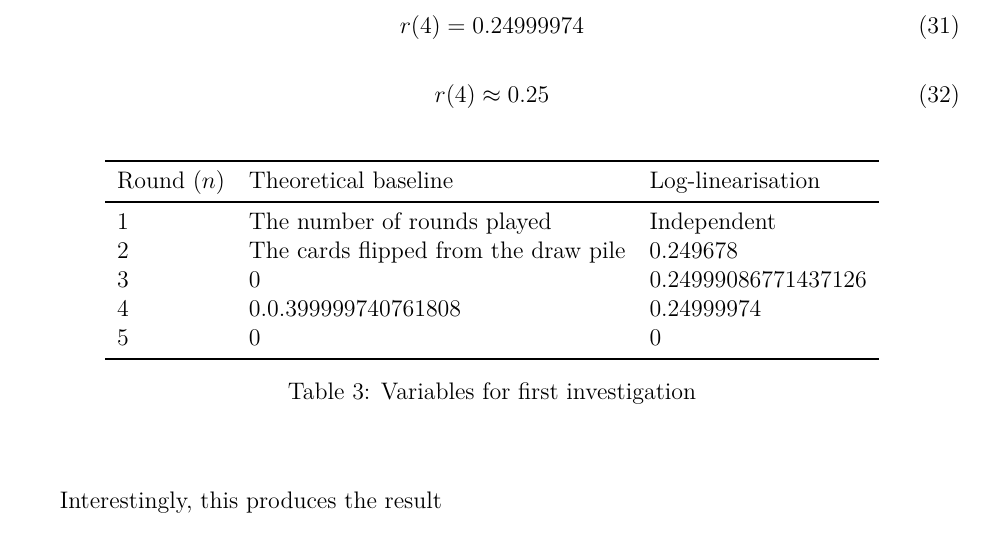
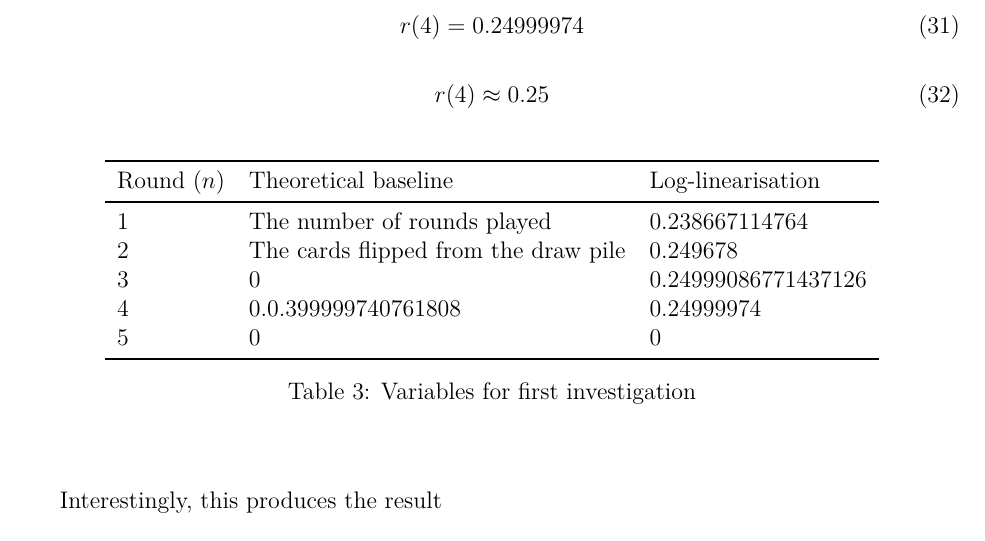
Before and after one commit to loladunton/lola_math_ia, a LaTeX document (ia_main.tex, which reads modelling.tex): part of page 20 of 21, cut so that both start at the same text. Compiled offline with XeLaTeX.

Commit message:
Auto-commit: changes detected at 2026-11-23 21:04:19

```diff
--- a/modelling.tex
+++ b/modelling.tex
@@ -380,7 +380,7 @@ While the log-linearisation of the exponential decay model method, which found $
 \toprule
 Round ($n$) & Theoretical baseline & Log-linearisation\\
 \midrule
-1 & The number of rounds played & Independent \\
+1 & The number of rounds played & 0.238667114764 \\
 2 & The cards flipped from the draw pile & 0.249678\\
 3 & 0 & 0.24999086771437126\\
 4 & 0.0.399999740761808 &  0.24999974\\
```
Also changed, not shown: ia_main.pdf.
